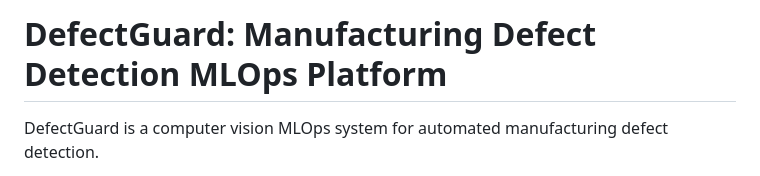
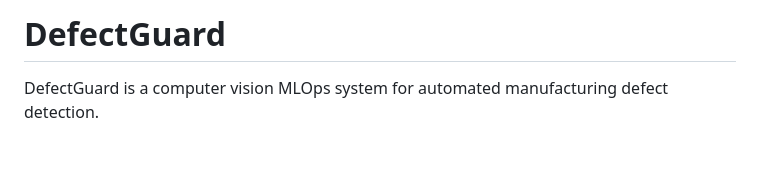
Before and after one commit to BoomingMind/ml-lifecycle-engine, a Markdown page: README.md, the part around the change. Drawn GitHub-style; blank space fills up the shorter version.

Commit message:
chore: Project title in README
Shortened the project title in the README.

```diff
--- a/README.md
+++ b/README.md
@@ -1,4 +1,4 @@
-# DefectGuard: Manufacturing Defect Detection MLOps Platform
+# DefectGuard
 
 DefectGuard is a computer vision MLOps system for automated manufacturing defect detection.
 
```
